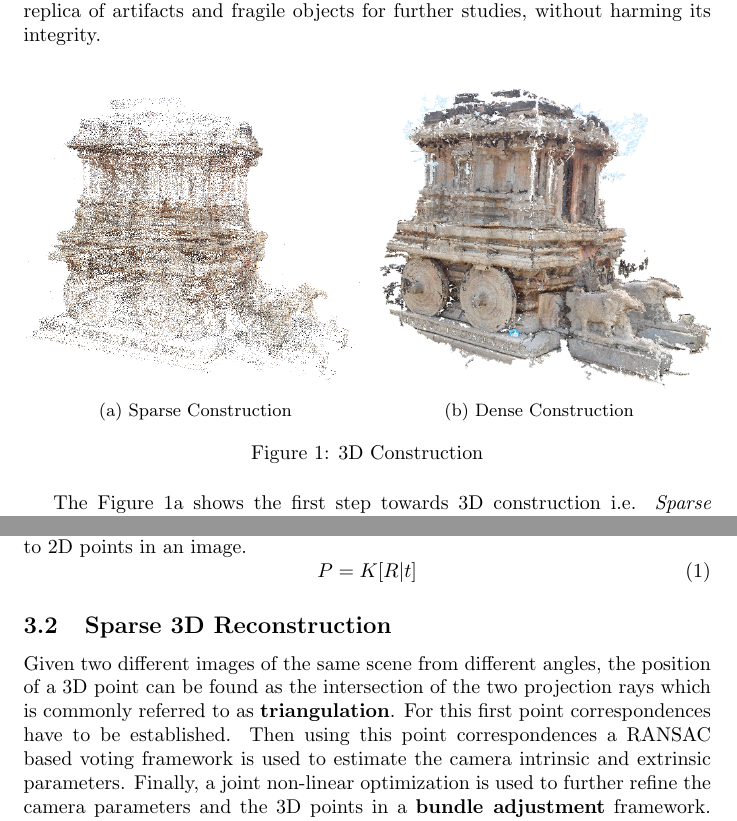
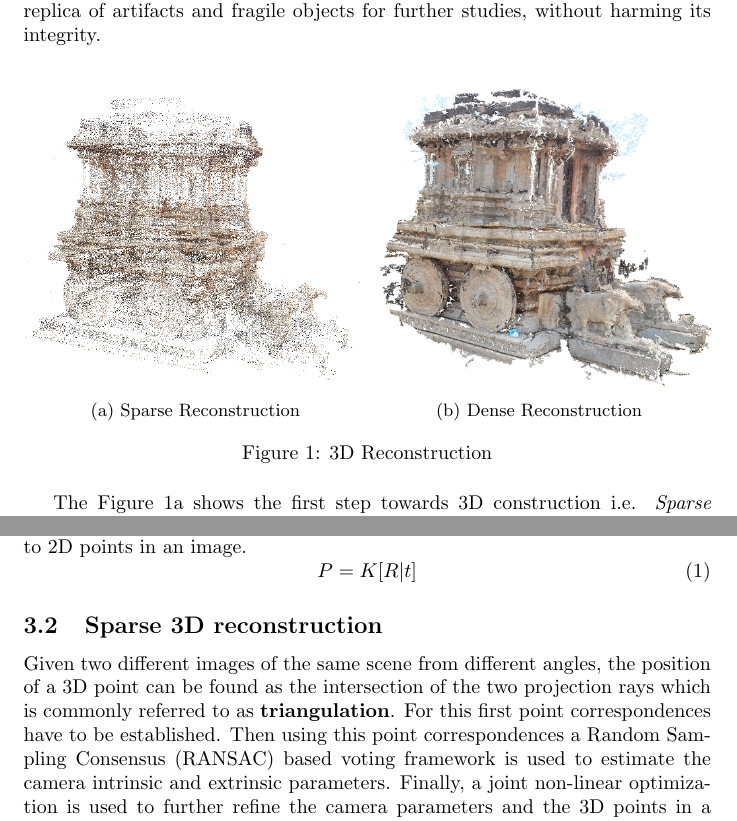
Before and after one commit to kartikeyagup/SURA-Work, a LaTeX document (Proposal/proposal.tex): two parts of pages 2 and 4 of 8, joined at a grey line, cut so that both start at the same text. Compiled offline with pdfLaTeX.

Commit message:
final sura proposal

```diff
--- a/Proposal/proposal.tex
+++ b/Proposal/proposal.tex
@@ -43,16 +43,16 @@
 			\begin{subfigure}{.5\textwidth}
 			  	\centering
 			  	\includegraphics[width=1.0\linewidth]{sparse_chariot.png}
-			  	\caption{Sparse Construction}
+			  	\caption{Sparse Reconstruction}
 			  	\label{fig:sub1}
 			\end{subfigure}%
 			\begin{subfigure}{.5\textwidth}
 			  	\centering
 			  	\includegraphics[width=1.0\linewidth]{dense_chariot.png}
-			  	\caption{Dense Construction}
+			  	\caption{Dense Reconstruction}
 			  	\label{fig:sub2}
 			\end{subfigure}
-			\caption{3D Construction}
+			\caption{3D Reconstruction}
 			\label{figstart}
 		\end{figure}
 
@@ -98,8 +98,8 @@
 				P = K[R|t]
 				\end{equation}
 
-			\subsection{Sparse 3D Reconstruction}
-				Given two different images of the same scene from different angles, the position of a 3D point can be found as the intersection of the two projection rays which is commonly referred to as \textbf{triangulation}. For this first point correspondences have to be established. Then using this point correspondences a RANSAC based voting framework is used to estimate the camera intrinsic and extrinsic parameters. Finally, a joint non-linear optimization is used to further refine the camera parameters and the 3D points in a \textbf{bundle adjustment} framework. This method is computationally very expensive and hence done only for very sparse set of points. This is known as sparse 3D reconstruction.
+			\subsection{Sparse 3D reconstruction}
+				Given two different images of the same scene from different angles, the position of a 3D point can be found as the intersection of the two projection rays which is commonly referred to as \textbf{triangulation}. For this first point correspondences have to be established. Then using this point correspondences a Random Sampling Consensus (RANSAC) based voting framework is used to estimate the camera intrinsic and extrinsic parameters. Finally, a joint non-linear optimization is used to further refine the camera parameters and the 3D points in a \textbf{bundle adjustment} framework. This method is computationally very expensive and hence done only for very sparse set of points. This is known as sparse 3D reconstruction.
 
 			\section{Mobile IMU sensors}
 				IMU (Inertial Measurement Unit) sensors are on-chip devices embedded in most of the smart phones or hand-held devices today. It mainly consists of a series of motion sensors: accelerometer, gyroscope, magnetometer and gravitation sensor. The data from these sensors can be fused to obtain the orientation and the position of the device in the world coordinate system.
```
Also changed, not shown: Proposal/proposal.pdf (added), Proposal/proposal.tex (3 more changed lines), 2 other files.
